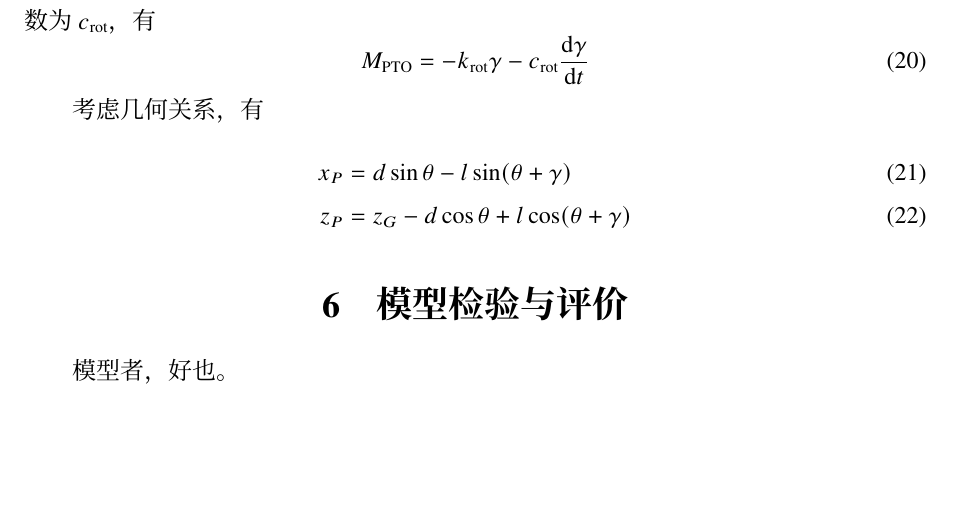
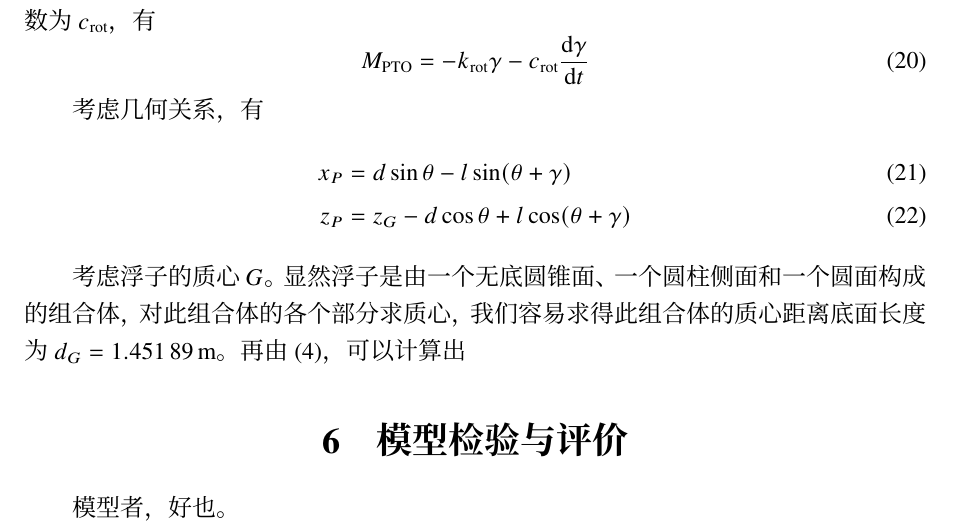
Before and after one commit to TeamHCR/cumcm-paper, a LaTeX document (main.tex, which reads sections/5-modeling.tex): part of page 11 of 12, cut so that both start at the same text, the shorter picture padded with empty space. Compiled offline with XeLaTeX; a missing font is replaced by an installed copy or a similar font.

Commit message:
problem 3

```diff
--- a/sections/5-modeling.tex
+++ b/sections/5-modeling.tex
@@ -309,3 +310,7 @@ $P$ 点是振子质心所在的点，$AP$ 连线表示的就是 PTO 和中轴构
     x_P&=d\sin\theta-l\sin(\theta+\gamma) \\
     z_P&=z_G-d\cos\theta+l\cos(\theta+\gamma)
 \end{align}
+
+考虑浮子的质心 $G$。
+显然浮子是由一个无底圆锥面、一个圆柱侧面和一个圆面构成的组合体，对此组合体的各个部分求质心，我们容易求得此组合体的质心距离底面长度为 $d_G=\N{1.45189}\,\mathrm{m}$。
+再由 \eqref{floating-relationship}，可以计算出
```
Also changed, not shown: sections/5-modeling.tex (1 more changed lines).
